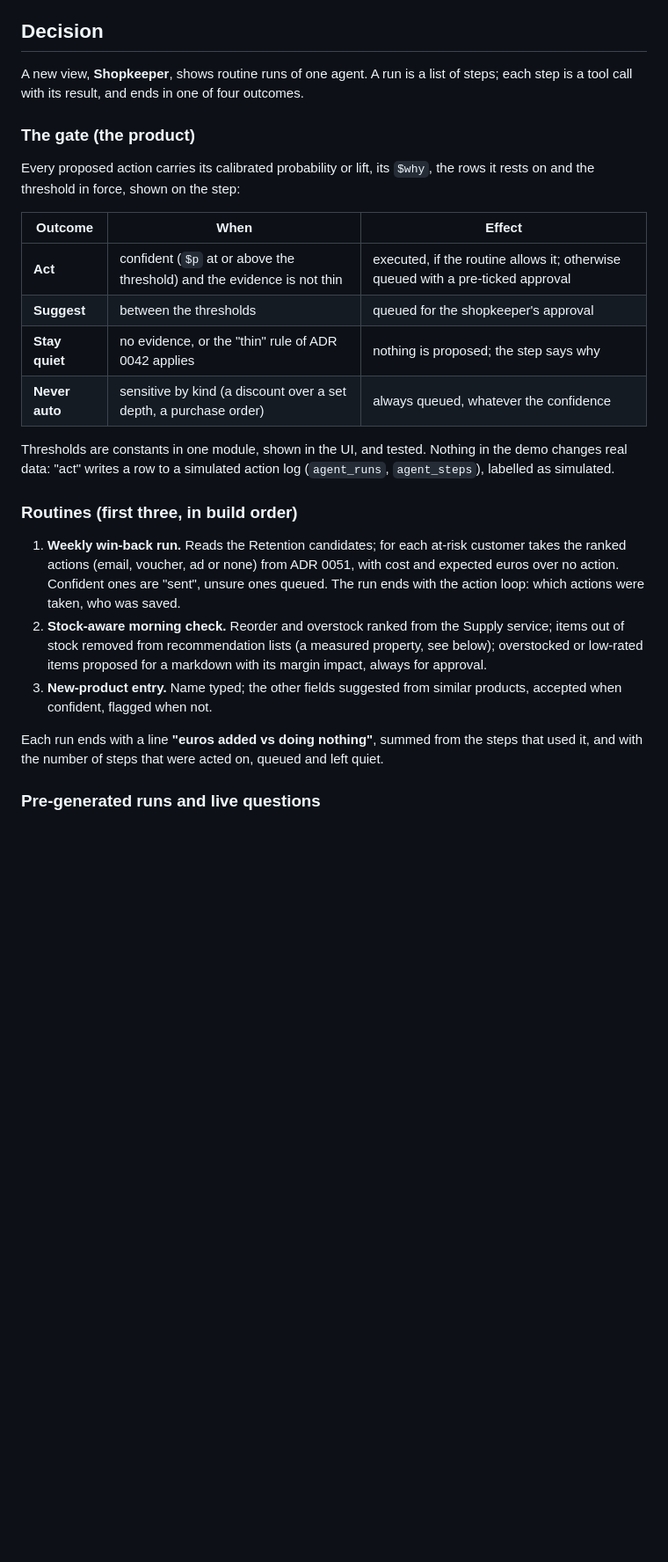
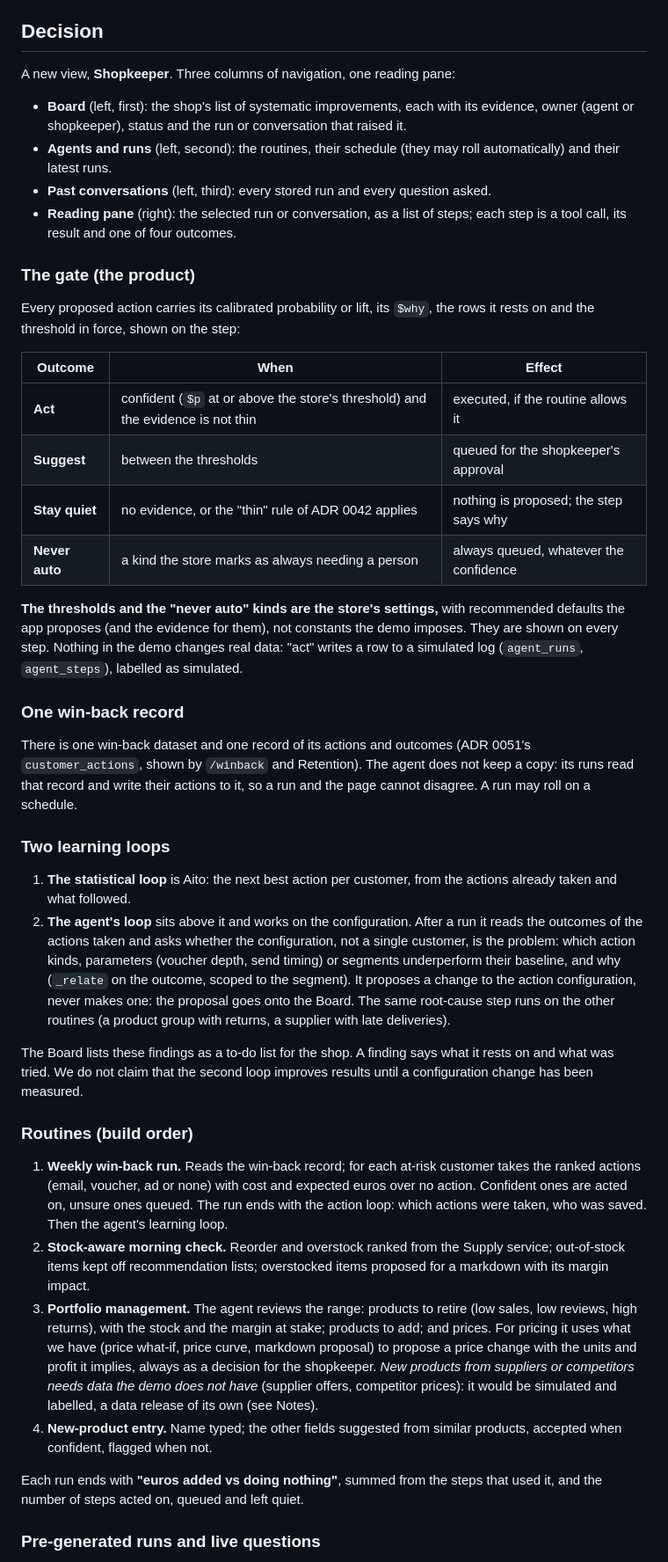
Before and after one commit to AitoDotAI/aito-ecommerce-demo, a Markdown page: docs/adr/0052-shopkeeper-agent.md, the part around one of its changes. Shown at 88% size. Drawn GitHub-style; blank space fills up the shorter version.

Commit message:
ADR 0052: store-set gate, one win-back record, two learning loops with a Board, portfolio management
Co-Authored-By: Claude Sonnet 5.5 <noreply@anthropic.com>
Claude-Session: https://claude.ai/code/session_01JNKA6ovmTRy9Lh2Yg1gUpL

```diff
--- a/docs/adr/0052-shopkeeper-agent.md
+++ b/docs/adr/0052-shopkeeper-agent.md
@@ -28,39 +28,66 @@ The levers already exist as services: ranked retention actions (ADR 0051), the m
 
 ## Decision
 
-A new view, **Shopkeeper**, shows routine runs of one agent. A run is a list of steps; each step
-is a tool call with its result, and ends in one of four outcomes.
+A new view, **Shopkeeper**. Three columns of navigation, one reading pane:
+
+- **Board** (left, first): the shop's list of systematic improvements, each with its evidence, owner (agent or
+  shopkeeper), status and the run or conversation that raised it.
+- **Agents and runs** (left, second): the routines, their schedule (they may roll automatically) and their latest runs.
+- **Past conversations** (left, third): every stored run and every question asked.
+- **Reading pane** (right): the selected run or conversation, as a list of steps; each step is a tool call, its result
+  and one of four outcomes.
 
 ### The gate (the product)
 
-Every proposed action carries its calibrated probability or lift, its `$why`, the rows it rests
-on and the threshold in force, shown on the step:
+Every proposed action carries its calibrated probability or lift, its `$why`, the rows it rests on and the threshold in
+force, shown on the step:
 
 | Outcome | When | Effect |
 |---|---|---|
-| **Act** | confident (`$p` at or above the threshold) and the evidence is not thin | executed, if the routine allows it; otherwise queued with a pre-ticked approval |
+| **Act** | confident (`$p` at or above the store's threshold) and the evidence is not thin | executed, if the routine allows it |
 | **Suggest** | between the thresholds | queued for the shopkeeper's approval |
 | **Stay quiet** | no evidence, or the "thin" rule of ADR 0042 applies | nothing is proposed; the step says why |
-| **Never auto** | sensitive by kind (a discount over a set depth, a purchase order) | always queued, whatever the confidence |
+| **Never auto** | a kind the store marks as always needing a person | always queued, whatever the confidence |
 
-Thresholds are constants in one module, shown in the UI, and tested. Nothing in the demo
-changes real data: "act" writes a row to a simulated action log (`agent_runs`, `agent_steps`),
-labelled as simulated.
+**The thresholds and the "never auto" kinds are the store's settings,** with recommended defaults the app proposes
+(and the evidence for them), not constants the demo imposes. They are shown on every step. Nothing in the demo changes
+real data: "act" writes a row to a simulated log (`agent_runs`, `agent_steps`), labelled as simulated.
 
-### Routines (first three, in build order)
+### One win-back record
 
-1. **Weekly win-back run.** Reads the Retention candidates; for each at-risk customer takes the
-   ranked actions (email, voucher, ad or none) from ADR 0051, with cost and expected euros over no action.
-   Confident ones are "sent", unsure ones queued. The run ends with the action loop: which actions
-   were taken, who was saved.
-2. **Stock-aware morning check.** Reorder and overstock ranked from the Supply service; items out of
-   stock removed from recommendation lists (a measured property, see below); overstocked or
-   low-rated items proposed for a markdown with its margin impact, always for approval.
-3. **New-product entry.** Name typed; the other fields suggested from similar products, accepted
-   when confident, flagged when not.
+There is one win-back dataset and one record of its actions and outcomes (ADR 0051's `customer_actions`, shown by
+`/winback` and Retention). The agent does not keep a copy: its runs read that record and write their actions to it, so a
+run and the page cannot disagree. A run may roll on a schedule.
 
-Each run ends with a line **"euros added vs doing nothing"**, summed from the steps that used
-it, and with the number of steps that were acted on, queued and left quiet.
+### Two learning loops
+
+1. **The statistical loop** is Aito: the next best action per customer, from the actions already taken and what followed.
+2. **The agent's loop** sits above it and works on the configuration. After a run it reads the outcomes of the actions
+   taken and asks whether the configuration, not a single customer, is the problem: which action kinds, parameters
+   (voucher depth, send timing) or segments underperform their baseline, and why (`_relate` on the outcome, scoped to the
+   segment). It proposes a change to the action configuration, never makes one: the proposal goes onto the Board.
+   The same root-cause step runs on the other routines (a product group with returns, a supplier with late deliveries).
+
+The Board lists these findings as a to-do list for the shop. A finding says what it rests on and what was tried.
+We do not claim that the second loop improves results until a configuration change has been measured.
+
+### Routines (build order)
+
+1. **Weekly win-back run.** Reads the win-back record; for each at-risk customer takes the ranked actions (email,
+   voucher, ad or none) with cost and expected euros over no action. Confident ones are acted on, unsure ones queued.
+   The run ends with the action loop: which actions were taken, who was saved. Then the agent's learning loop.
+2. **Stock-aware morning check.** Reorder and overstock ranked from the Supply service; out-of-stock items kept off
+   recommendation lists; overstocked items proposed for a markdown with its margin impact.
+3. **Portfolio management.** The agent reviews the range: products to retire (low sales, low reviews, high
+   returns), with the stock and the margin at stake; products to add; and prices. For pricing it uses what we have
+   (price what-if, price curve, markdown proposal) to propose a price change with the units and profit it implies,
+   always as a decision for the shopkeeper. *New products from suppliers or competitors needs data the demo does not
+   have* (supplier offers, competitor prices): it would be simulated and labelled, a data release of its own (see Notes).
+4. **New-product entry.** Name typed; the other fields suggested from similar products, accepted when confident, flagged
+   when not.
+
+Each run ends with **"euros added vs doing nothing"**, summed from the steps that used it, and the number of steps
+acted on, queued and left quiet.
 
 ### Pre-generated runs and live questions
 
```
Also changed, not shown: other parts of docs/adr/0052-shopkeeper-agent.md (+18 -10 lines).
